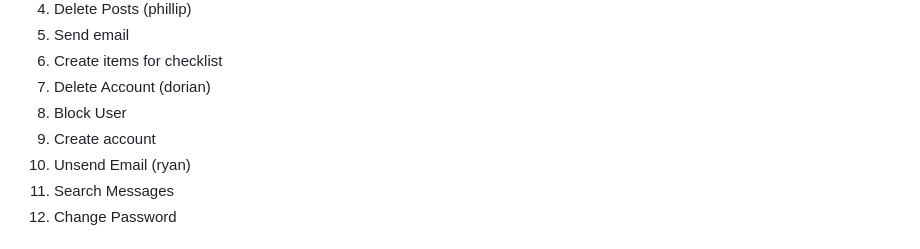
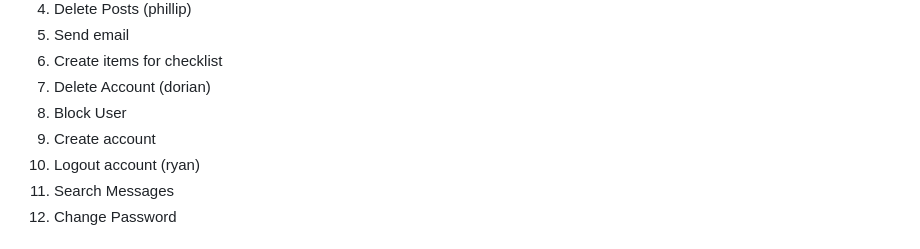
Before and after one commit to KueTone/Chatmail-Web-App, a Markdown page: requirements.md, the part around the change. Rendered like a GitHub page.

```diff
--- a/requirements.md
+++ b/requirements.md
@@ -9,7 +9,7 @@
 7. Delete Account (dorian)
 8. Block User
 9. Create account
-10. Unsend Email (ryan)
+10. Logout account (ryan)
 11. Search Messages
 12. Change Password
 
```
